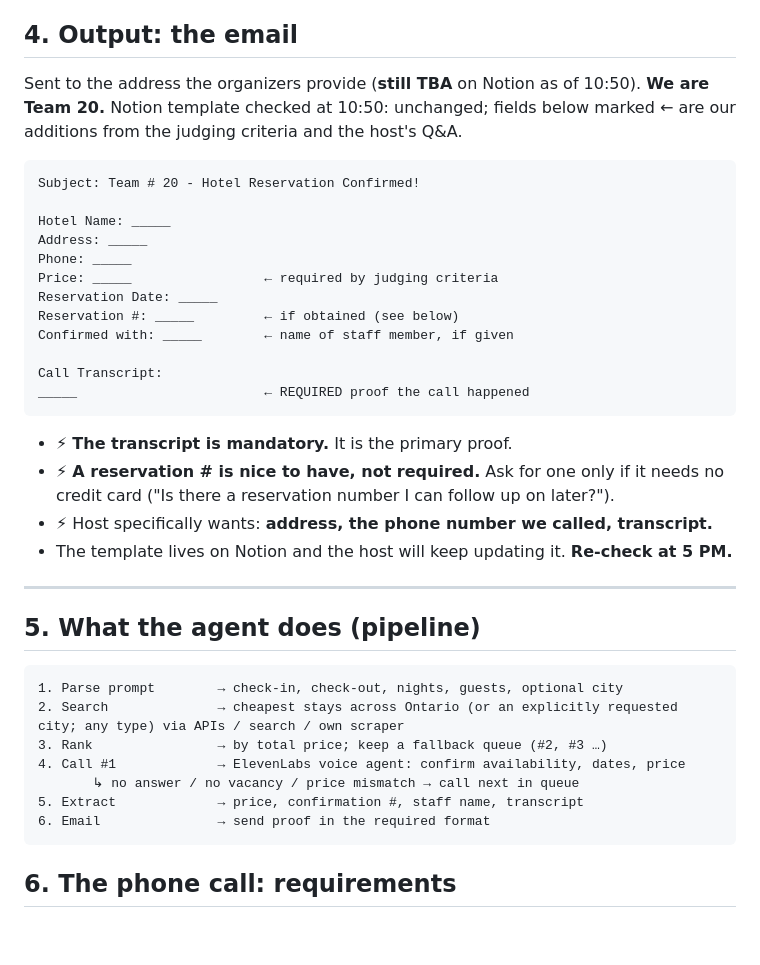
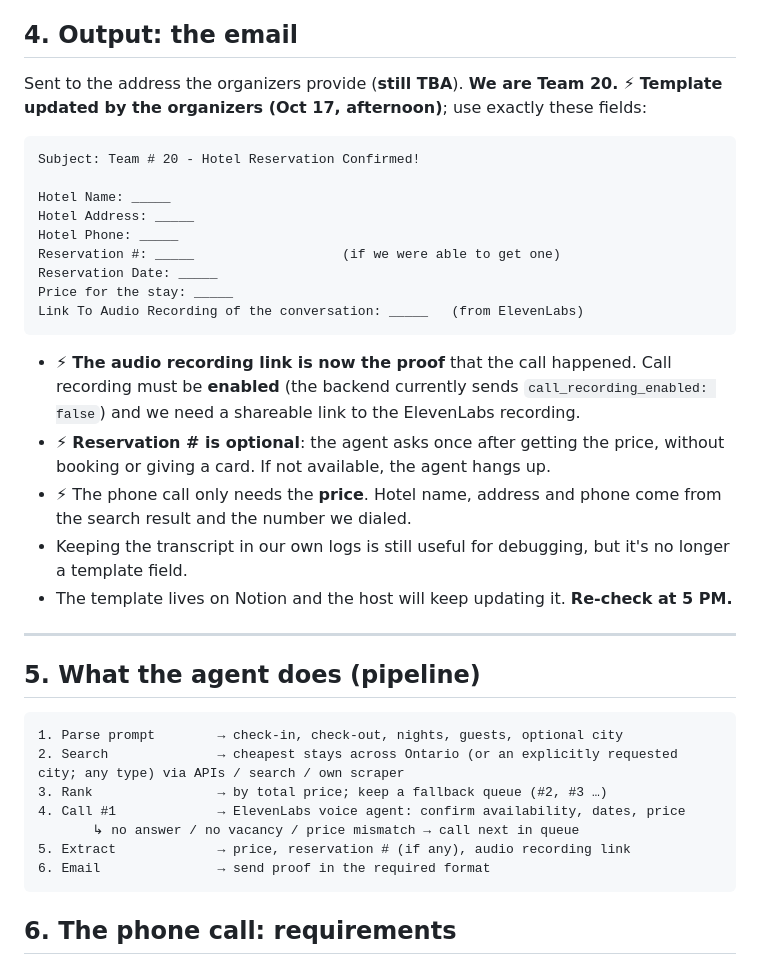
Before and after one commit to iratansh/Team-SprintMasters, a Markdown page: agent-spec.md, the part around the change. Drawn GitHub-style; blank space fills up the shorter version.

````diff
--- a/agent-spec.md
+++ b/agent-spec.md
@@ -35,27 +35,25 @@
 
 ## 4. Output: the email
 
-Sent to the address the organizers provide (**still TBA** on Notion as of 10:50).
-**We are Team 20.** Notion template checked at 10:50: unchanged; fields below marked ← are our additions from the judging criteria and the host's Q&A.
+Sent to the address the organizers provide (**still TBA**).
+**We are Team 20.** ⚡ **Template updated by the organizers (Oct 17, afternoon)**; use exactly these fields:
 
 ```
 Subject: Team # 20 - Hotel Reservation Confirmed!
 
 Hotel Name: _____
-Address: _____
-Phone: _____
-Price: _____                 ← required by judging criteria
+Hotel Address: _____
+Hotel Phone: _____
+Reservation #: _____                   (if we were able to get one)
 Reservation Date: _____
-Reservation #: _____         ← if obtained (see below)
-Confirmed with: _____        ← name of staff member, if given
-
-Call Transcript:
-_____                        ← REQUIRED proof the call happened
+Price for the stay: _____
+Link To Audio Recording of the conversation: _____   (from ElevenLabs)
 ```
 
-- ⚡ **The transcript is mandatory.** It is the primary proof.
-- ⚡ **A reservation # is nice to have, not required.** Ask for one only if it needs no credit card ("Is there a reservation number I can follow up on later?").
-- ⚡ Host specifically wants: **address, the phone number we called, transcript.**
+- ⚡ **The audio recording link is now the proof** that the call happened. Call recording must be **enabled** (the backend currently sends `call_recording_enabled: false`) and we need a shareable link to the ElevenLabs recording.
+- ⚡ **Reservation # is optional**: the agent asks once after getting the price, without booking or giving a card. If not available, the agent hangs up.
+- ⚡ The phone call only needs the **price**. Hotel name, address and phone come from the search result and the number we dialed.
+- Keeping the transcript in our own logs is still useful for debugging, but it's no longer a template field.
 - The template lives on Notion and the host will keep updating it. **Re-check at 5 PM.**
 
 ---
@@ -68,7 +66,7 @@ _____                        ← REQUIRED proof the call happened
 3. Rank                → by total price; keep a fallback queue (#2, #3 …)
 4. Call #1             → ElevenLabs voice agent: confirm availability, dates, price
        ↳ no answer / no vacancy / price mismatch → call next in queue
-5. Extract             → price, confirmation #, staff name, transcript
+5. Extract             → price, reservation # (if any), audio recording link
 6. Email               → send proof in the required format
 ```
 
````
Also changed, not shown: call-agent-prompt.md (+16 -6 lines), call-flow.md (+7 -6 lines).
